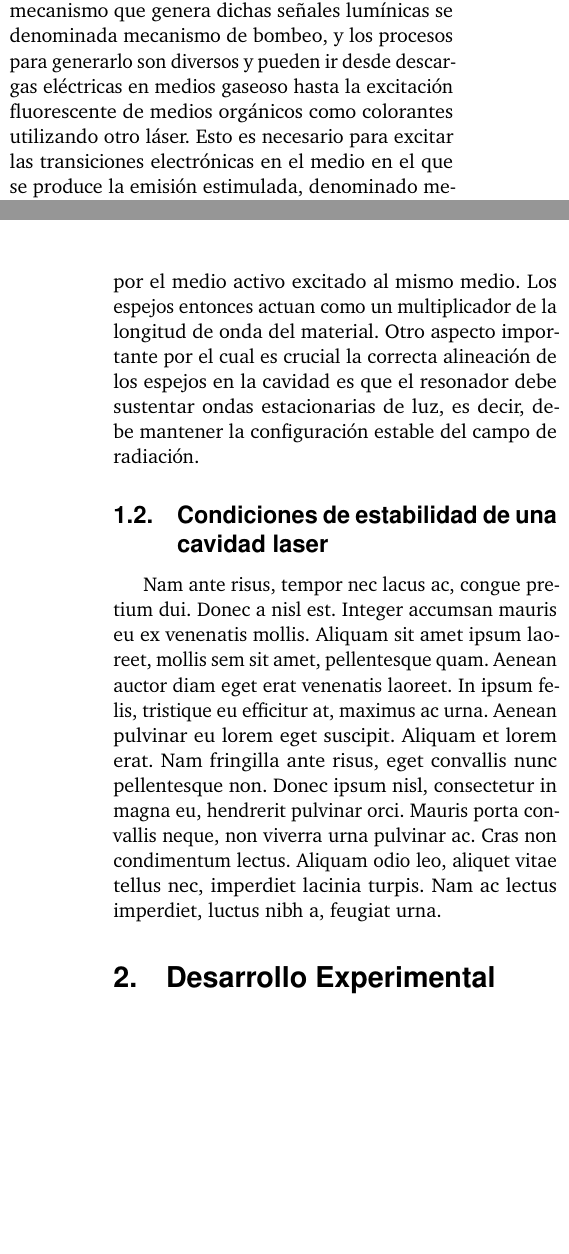
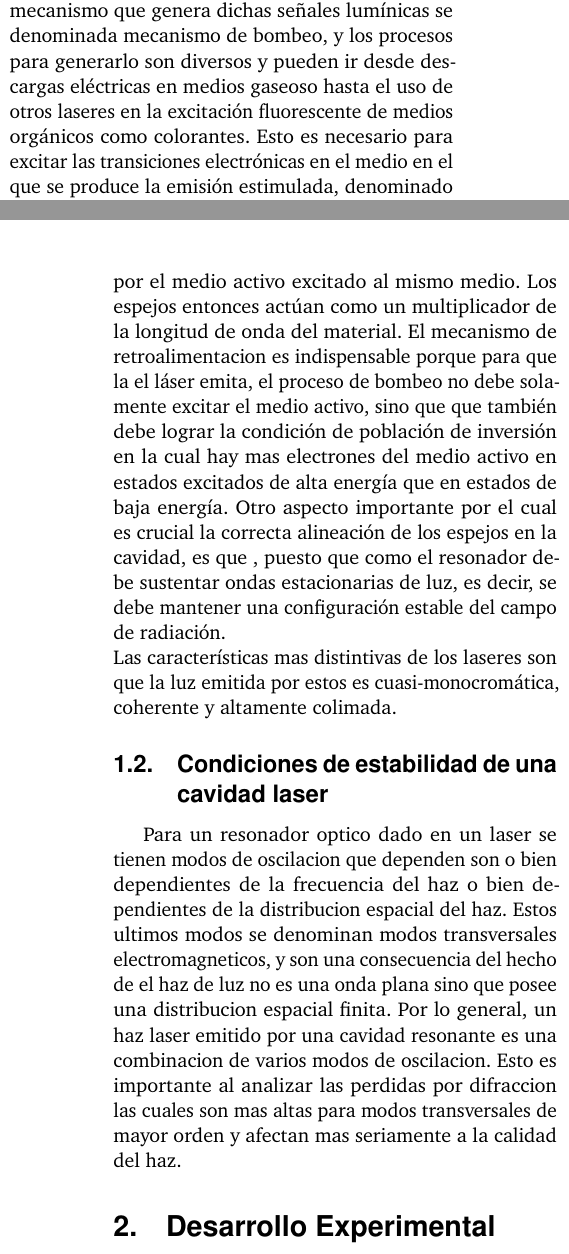
Before and after one commit to LabosFisicaUBA/Informe-Labo-5---Practica-Laser, a LaTeX paper (main.tex): two parts of the columns of pages 1 and 2 of 2, joined at a grey line, cut so that both start at the same text, the shorter picture padded with empty space. Compiled offline with pdfLaTeX.

Commit message:
Parte de Condiciones de Estabilidad de la cavidad agregado

```diff
--- a/main.tex
+++ b/main.tex
@@ -70,26 +70,13 @@ En este experimento se busca estudiar el comportamiento de la cavidad resonante
 
 \subsection{Estructura y composicion de un laser}
 
-El láser es un dispositivo que permite la amplificación de radiación electromagnética mediante un proceso físico conocido como emisión estimulada o inducida. Este proceso permite la amplificación de señales lumínicas generadas por otros medios. El mecanismo que genera dichas señales lumínicas se denominada mecanismo de bombeo, y los procesos para generarlo son diversos y pueden ir desde descargas eléctricas en medios gaseoso hasta la excitación fluorescente de medios orgánicos como colorantes utilizando otro láser. Esto es necesario para excitar las transiciones electrónicas en el medio en el que se produce la emisión estimulada, denominado medio activo,debido a que se debe entregar energía al medio activo de manera constante para que pueda mantenerse la emisión estimulada. Por ultimo, se necesita de un mecanismo de realimentación a fin de inducir las transiciones electrónicas que producen la amplificación de la radiación electromagnética. El mecanismo de retroalimentación se logra mediante una cavidad resonante que usualmente consiste en dos o mas espejos de alta reflectividad alineados de tal manera de se favorezca la la reinyeccion de la luz emitida en el sentido del eje de la cavidad por el medio activo excitado al mismo medio. Los espejos entonces actuan como un multiplicador de la longitud de onda del material. Otro aspecto importante por el cual es crucial la correcta alineación de los espejos en la cavidad es que el resonador debe sustentar ondas estacionarias de luz, es decir, debe mantener la configuración estable del campo de radiación.
-
-
-
-% \begin{itemize}
-% 	\item First item in a list
-% 	\item Second item in a list
-% 	\item Third item in a list
-% \end{itemize}
-
-%  rhoncus eget. Pellentesque et semper lectus.
-
-% \begin{description}
-% 	\item[First] This is the first item
-% 	\item[Last] This is the last item
-% \end{description}
+El láser es un dispositivo que permite la amplificación de radiación electromagnética mediante un proceso físico conocido como emisión estimulada o inducida. Este proceso permite la amplificación de señales lumínicas generadas por otros medios. El mecanismo que genera dichas señales lumínicas se denominada mecanismo de bombeo, y los procesos para generarlo son diversos y pueden ir desde descargas eléctricas en medios gaseoso hasta el uso de otros laseres en la excitación fluorescente de medios orgánicos como colorantes. Esto es necesario para excitar las transiciones electrónicas en el medio en el que se produce la emisión estimulada, denominado medio activo,debido a que se debe entregar energía al medio activo de manera constante para que pueda mantenerse la emisión estimulada. Por ultimo, se necesita de un mecanismo de realimentación a fin de inducir las transiciones electrónicas que producen la amplificación de la radiación electromagnética. El mecanismo de retroalimentación se logra mediante una cavidad resonante que usualmente consiste en dos o mas espejos de alta reflectividad alineados de tal manera de se favorezca la la reinyeccion de la luz emitida en el sentido del eje de la cavidad por el medio activo excitado al mismo medio. Los espejos entonces actúan como un multiplicador de la longitud de onda del material. El mecanismo de retroalimentacion es indispensable porque para que la el láser emita, el proceso de bombeo no debe solamente excitar el medio activo, sino que que también debe lograr la condición de población de inversión en la cual hay mas electrones del medio activo en estados excitados de alta energía que en estados de baja energía.
+Otro aspecto importante por el cual es crucial la correcta alineación de los espejos en la cavidad, es que , puesto que como el resonador debe sustentar ondas estacionarias de luz, es decir, se debe mantener una configuración estable del campo de radiación.
+\newline
+Las características mas distintivas de los laseres son que la luz emitida por estos es cuasi-monocromática, coherente y altamente colimada.
 
 \subsection{Condiciones de estabilidad de una cavidad laser }
-
-Nam ante risus, tempor nec lacus ac, congue pretium dui. Donec a nisl est. Integer accumsan mauris eu ex venenatis mollis. Aliquam sit amet ipsum laoreet, mollis sem sit amet, pellentesque quam. Aenean auctor diam eget erat venenatis laoreet. In ipsum felis, tristique eu efficitur at, maximus ac urna. Aenean pulvinar eu lorem eget suscipit. Aliquam et lorem erat. Nam fringilla ante risus, eget convallis nunc pellentesque non. Donec ipsum nisl, consectetur in magna eu, hendrerit pulvinar orci. Mauris porta convallis neque, non viverra urna pulvinar ac. Cras non condimentum lectus. Aliquam odio leo, aliquet vitae tellus nec, imperdiet lacinia turpis. Nam ac lectus imperdiet, luctus nibh a, feugiat urna.
+Para un resonador optico dado en un laser se tienen modos de oscilacion que dependen son o bien dependientes de la frecuencia del haz o bien dependientes de la distribucion espacial del haz. Estos ultimos modos se denominan modos transversales electromagneticos, y son una consecuencia del hecho de el haz de luz no es una onda plana sino que posee una distribucion espacial finita. Por lo general, un haz laser emitido por una cavidad resonante es una combinacion de varios modos de oscilacion. Esto es importante al analizar las perdidas por difraccion las cuales son mas altas para modos transversales de mayor orden y afectan mas seriamente a la calidad del haz.
 
 \section{Desarrollo Experimental}
 % \addcontentsline{toc}{section}{Desarrollo Experimental} % Adds this section to the table of contents
```
